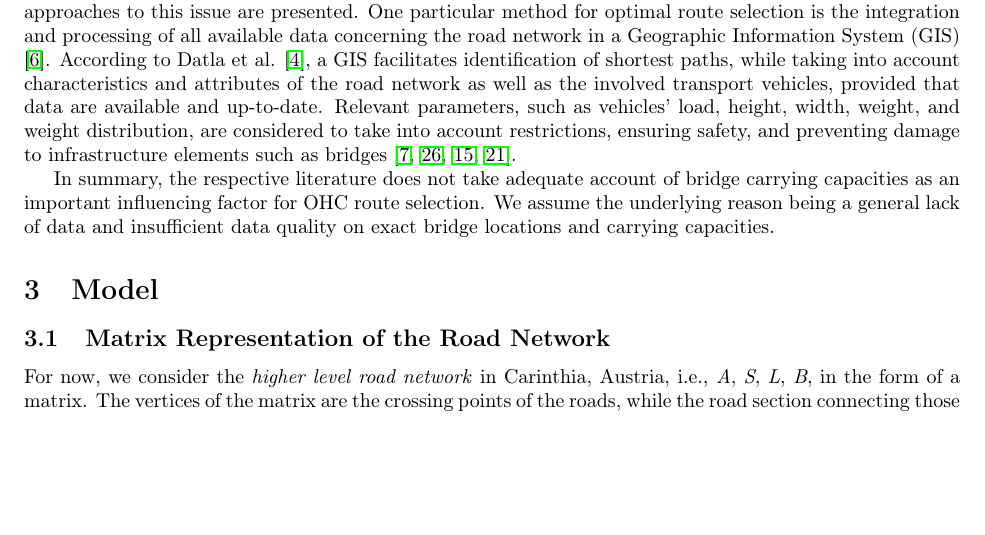
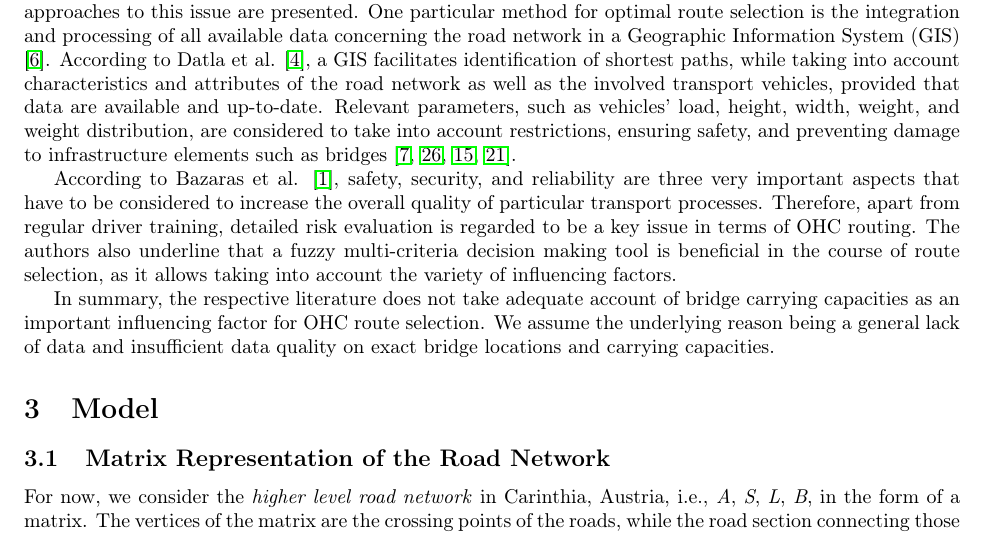
Before and after one commit to AAU-P-L/BridgeCapacitiesManuscript, a LaTeX paper (manuscript/main.tex, which reads manuscript/sec2_RelatedWork.tex): part of page 3 of 7 before the commit and part of page 3 of 8 after it, cut so that both start at the same text, the shorter picture padded with empty space. Compiled offline with pdfLaTeX.

Commit message:
Update_Related Work

```diff
--- a/manuscript/sec2_RelatedWork.tex
+++ b/manuscript/sec2_RelatedWork.tex
@@ -10,6 +10,8 @@ Therefore, optimal route selection in the field of road-related OHC has recently
 This paper is building upon past research on OHC routing. In the literature, a wide range of different approaches to this issue are presented.
 One particular method for optimal route selection is the integration and processing of all available data concerning the road network in a Geographic Information System (GIS) \cite{durham2002gis}.
 According to Datla et al. \cite{datla2004gis}, a GIS facilitates identification of shortest paths, while taking into account characteristics and attributes of the road network as well as the involved transport vehicles, provided that data are available and up-to-date. Relevant parameters, such as vehicles' load, height, width, weight, and weight distribution, are considered to take into account restrictions, ensuring safety, and preventing damage to infrastructure elements such as bridges \cite{ecmt2006improving, vaitkus2016effect, kombe2017modelling, pauer2017development}.
+\par
+According to Bazaras et al. \cite{Bazaras.2013}, safety, security, and reliability are three very important aspects that have to be considered to increase the overall quality of particular transport processes. Therefore, apart from regular driver training, detailed risk evaluation is regarded to be a key issue in terms of OHC routing. The authors also underline that a fuzzy multi-criteria decision making tool is beneficial in the course of route selection, as it allows taking into account the variety of influencing factors.
 \par
 In summary, the respective literature does not take adequate account of bridge carrying capacities as an important influencing factor for OHC route selection. We assume the underlying reason being a general lack of data and insufficient data quality on exact bridge locations and carrying capacities.
 
```
